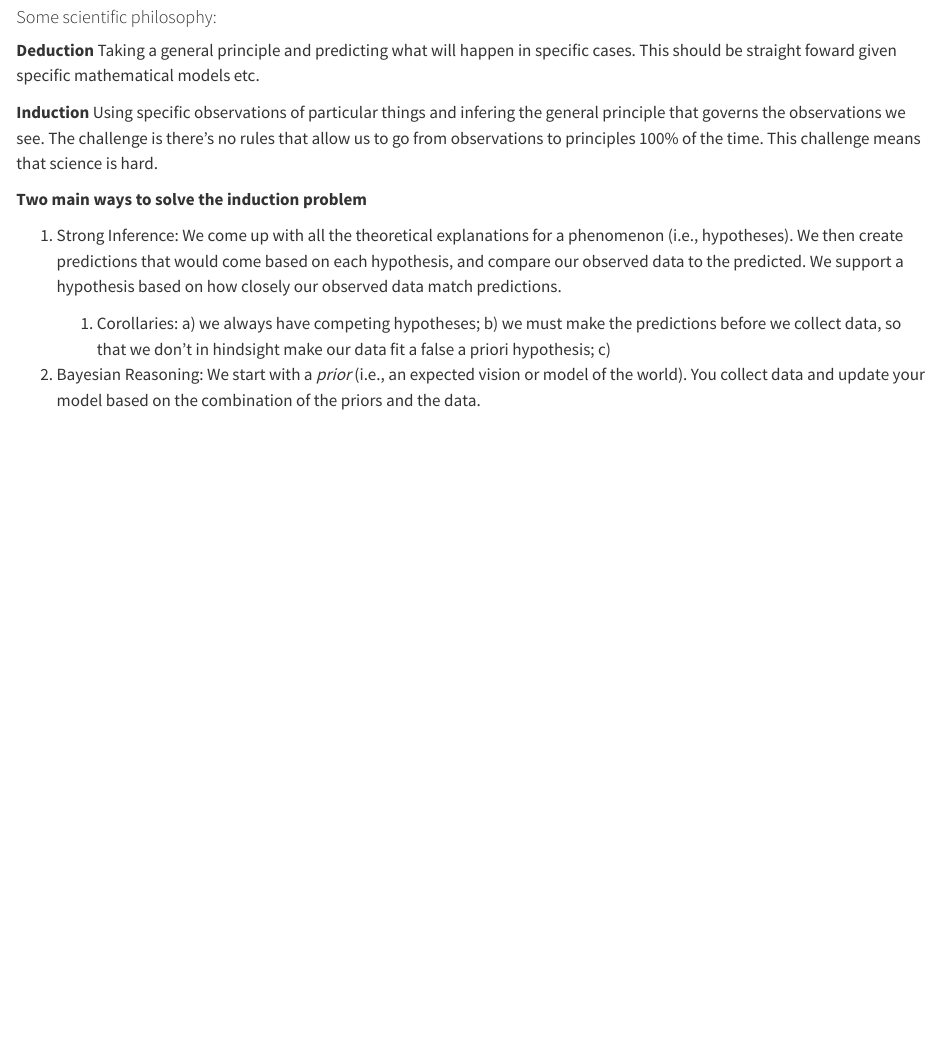
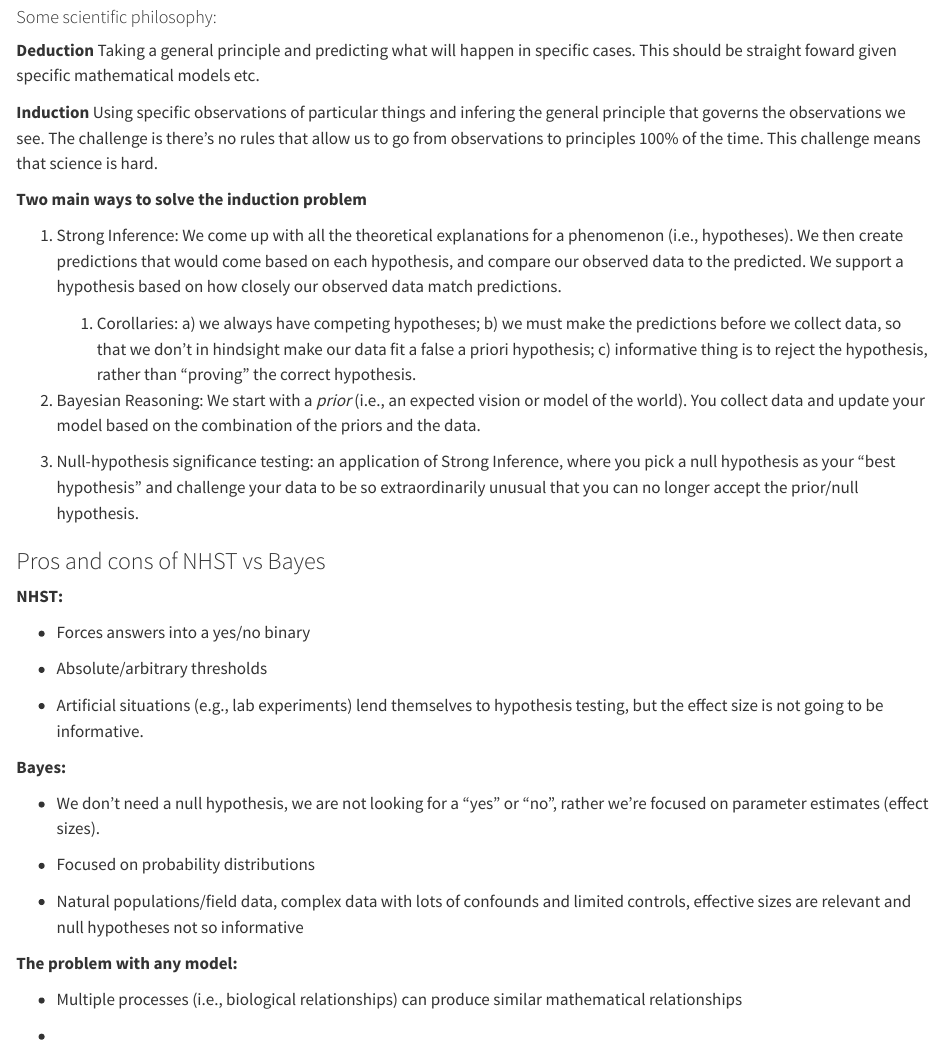
Before and after one commit to smcnew/sabrina_rethinking, a Quarto document (notes/week_1_intro.qmd): the page in a window 1100 px wide, from 310 px down. Rendered offline with R 4.5, knitr and Pandoc in place of Quarto, with nearby package versions.

Commit message:
Added more week 1 stuff

```diff
--- a/notes/week_1_intro.qmd
+++ b/notes/week_1_intro.qmd
@@ -24,6 +24,32 @@ RME terms:
 
 1.  Strong Inference: We come up with all the theoretical explanations for a phenomenon (i.e., hypotheses). We then create predictions that would come based on each hypothesis, and compare our observed data to the predicted. We support a hypothesis based on how closely our observed data match predictions.
 
-    1.  Corollaries: a) we always have competing hypotheses; b) we must make the predictions before we collect data, so that we don't in hindsight make our data fit a false a priori hypothesis; c)
+    1.  Corollaries: a) we always have competing hypotheses; b) we must make the predictions before we collect data, so that we don't in hindsight make our data fit a false a priori hypothesis; c) informative thing is to reject the hypothesis, rather than "proving" the correct hypothesis.
 
 2.  Bayesian Reasoning: We start with a *prior* (i.e., an expected vision or model of the world). You collect data and update your model based on the combination of the priors and the data.
+
+3.  Null-hypothesis significance testing: an application of Strong Inference, where you pick a null hypothesis as your "best hypothesis" and challenge your data to be so extraordinarily unusual that you can no longer accept the prior/null hypothesis.
+
+### Pros and cons of NHST vs Bayes
+
+**NHST:**
+
+-   Forces answers into a yes/no binary
+
+-   Absolute/arbitrary thresholds
+
+-   Artificial situations (e.g., lab experiments) lend themselves to hypothesis testing, but the effect size is not going to be informative.
+
+**Bayes:**
+
+-   We don't need a null hypothesis, we are not looking for a "yes" or "no", rather we're focused on parameter estimates (effect sizes).
+
+-   Focused on probability distributions
+
+-   Natural populations/field data, complex data with lots of confounds and limited controls, effective sizes are relevant and null hypotheses not so informative
+
+**The problem with any model:**
+
+-   Multiple processes (i.e., biological relationships) can produce similar mathematical relationships
+
+-
```
Also changed, not shown: code/week_1.R (+3 -2 lines).
